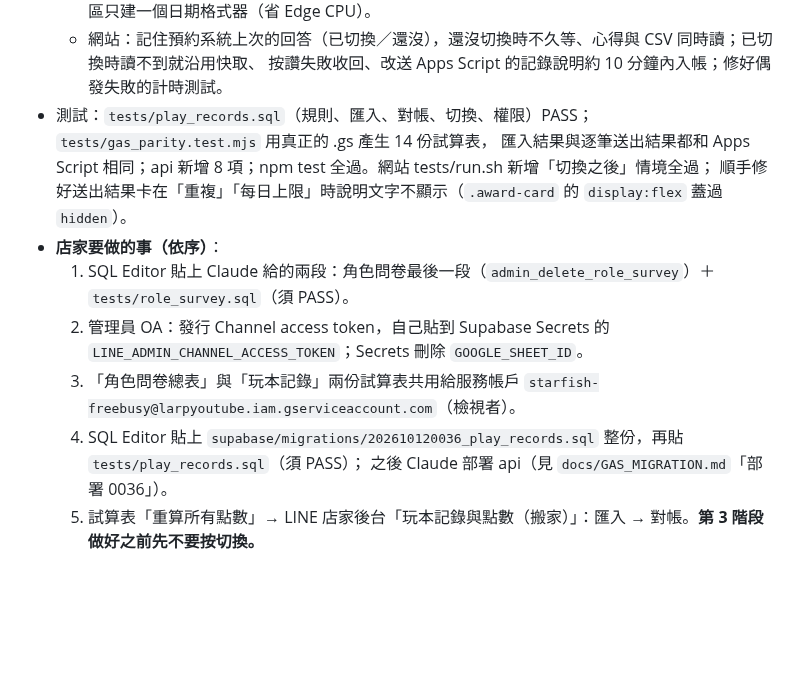
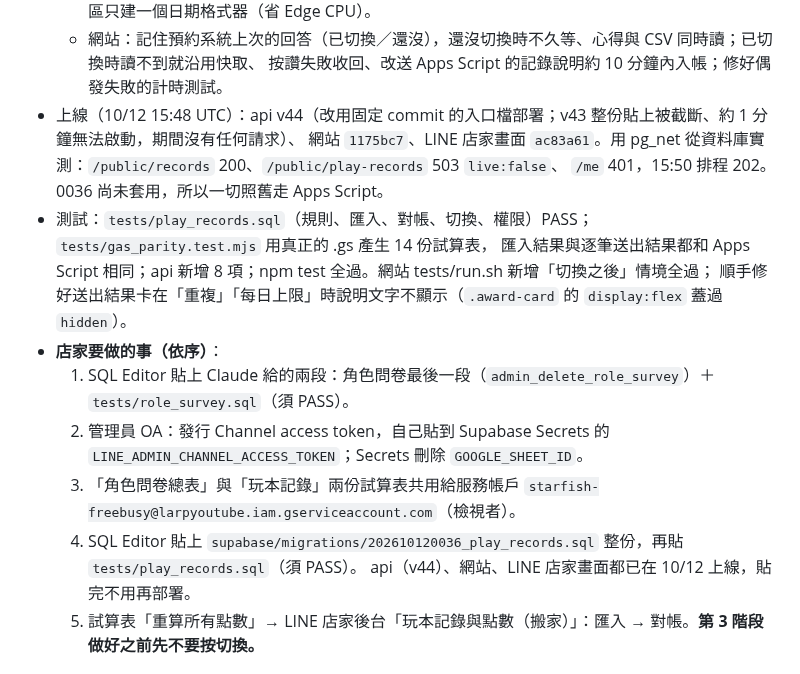
Before and after one commit to cj2vum4/starfish-booking-system, a Markdown page: docs/PROGRESS.md, the part around the change. GitHub-like rendering; blank space fills up the shorter version.

Commit message:
Docs: stage 2 api, website and LIFF are live; only the 0036 paste remains for the store
Co-Authored-By: Claude Opus 5.5 <noreply@anthropic.com>
Claude-Session: https://claude.ai/code/session_01NPJWemvxT1kYStDDHPwVZ2

```diff
--- a/docs/PROGRESS.md
+++ b/docs/PROGRESS.md
@@ -26,6 +26,9 @@
     第一次切換前重讀 Apps Script 總覽（10 分鐘內）；匯入時每個時區只建一個日期格式器（省 Edge CPU）。
   - 網站：記住預約系統上次的回答（已切換／還沒），還沒切換時不久等、心得與 CSV 同時讀；已切換時讀不到就沿用快取、
     按讚失敗收回、改送 Apps Script 的記錄說明約 10 分鐘內入帳；修好偶發失敗的計時測試。
+- 上線（10/12 15:48 UTC）：api v44（改用固定 commit 的入口檔部署；v43 整份貼上被截斷、約 1 分鐘無法啟動，期間沒有任何請求）、
+  網站 `1175bc7`、LINE 店家畫面 `ac83a61`。用 pg_net 從資料庫實測：`/public/records` 200、`/public/play-records` 503 `live:false`、
+  `/me` 401，15:50 排程 202。0036 尚未套用，所以一切照舊走 Apps Script。
 - 測試：`tests/play_records.sql`（規則、匯入、對帳、切換、權限）PASS；`tests/gas_parity.test.mjs` 用真正的 .gs 產生 14 份試算表，
   匯入結果與逐筆送出結果都和 Apps Script 相同；api 新增 8 項；npm test 全過。網站 tests/run.sh 新增「切換之後」情境全過；
   順手修好送出結果卡在「重複」「每日上限」時說明文字不顯示（`.award-card` 的 `display:flex` 蓋過 `hidden`）。
@@ -33,8 +36,8 @@
   1. SQL Editor 貼上 Claude 給的兩段：角色問卷最後一段（`admin_delete_role_survey`）＋ `tests/role_survey.sql`（須 PASS）。
   2. 管理員 OA：發行 Channel access token，自己貼到 Supabase Secrets 的 `LINE_ADMIN_CHANNEL_ACCESS_TOKEN`；Secrets 刪除 `GOOGLE_SHEET_ID`。
   3. 「角色問卷總表」與「玩本記錄」兩份試算表共用給服務帳戶 `starfish-freebusy@larpyoutube.iam.gserviceaccount.com`（檢視者）。
-  4. SQL Editor 貼上 `supabase/migrations/202610120036_play_records.sql` 整份，再貼 `tests/play_records.sql`（須 PASS）；
-     之後 Claude 部署 api（見 `docs/GAS_MIGRATION.md`「部署 0036」）。
+  4. SQL Editor 貼上 `supabase/migrations/202610120036_play_records.sql` 整份，再貼 `tests/play_records.sql`（須 PASS）。
+     api（v44）、網站、LINE 店家畫面都已在 10/12 上線，貼完不用再部署。
   5. 試算表「重算所有點數」→ LINE 店家後台「玩本記錄與點數（搬家）」：匯入 → 對帳。**第 3 階段做好之前先不要按切換。**
 
 ## 移除 GAS：第 0 階段（管理員 OA）＋第 1 階段（角色問卷）（2026-10-11）
```
Also changed, not shown: docs/GAS_MIGRATION.md (+2 -1 lines).
